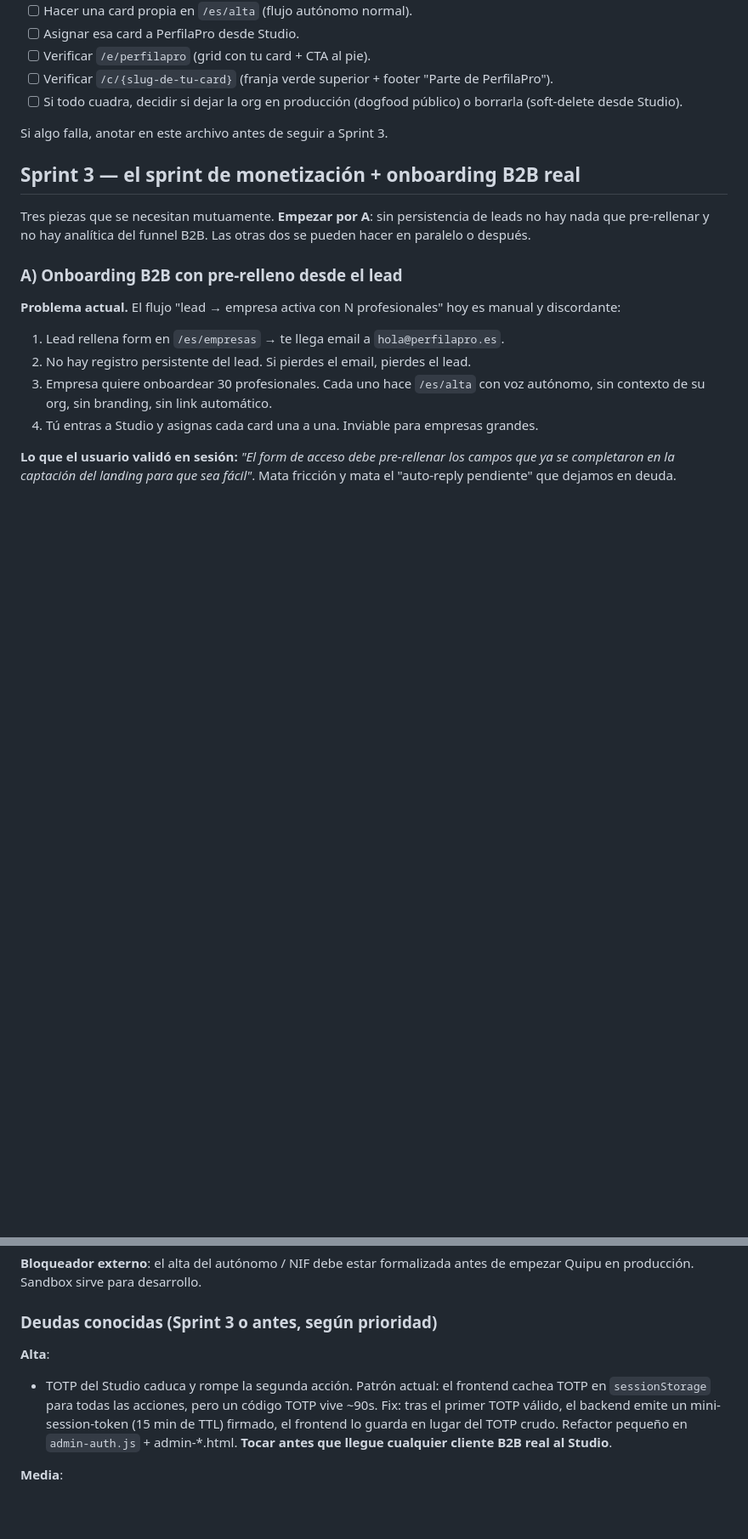
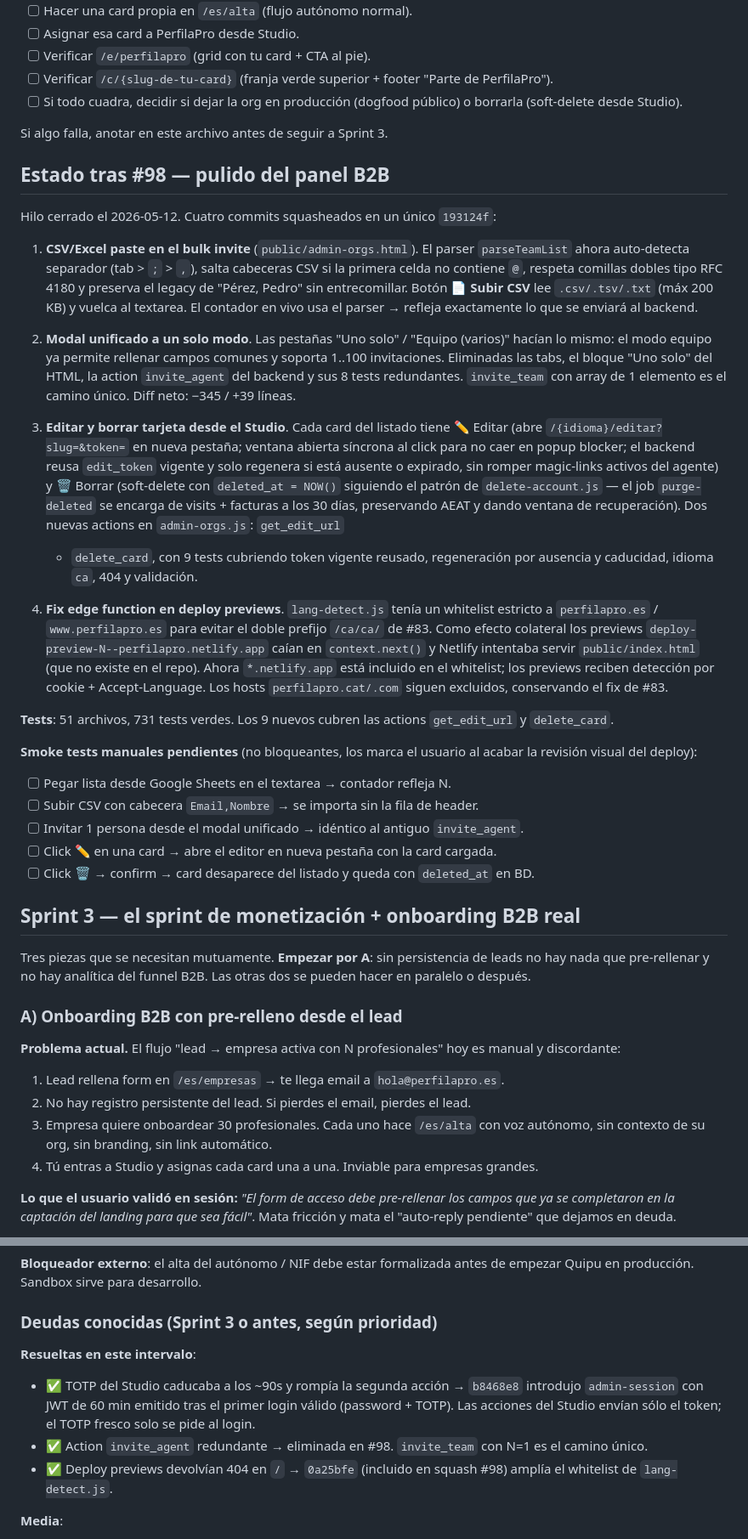
Before and after one commit to rfpaez-gif/PerfilaPro, a Markdown page: docs/sprint-3-roadmap.md, 2 parts joined by grey strips. Shown at 85% size. GitHub-like rendering; blank space fills up the shorter version.

Commit message:
docs: actualizar roadmap Sprint 3 con estado tras #98 (#99)
Handoff doc tras cierre de #98. Sin código.

```diff
--- a/docs/sprint-3-roadmap.md
+++ b/docs/sprint-3-roadmap.md
@@ -41,6 +51,57 @@ en producción antes de construir encima.
 - [ ] Si todo cuadra, decidir si dejar la org en producción (dogfood público) o borrarla (soft-delete desde Studio).
 
 Si algo falla, anotar en este archivo antes de seguir a Sprint 3.
+
+## Estado tras #98 — pulido del panel B2B
+
+Hilo cerrado el 2026-05-12. Cuatro commits squasheados en un único `193124f`:
+
+1. **CSV/Excel paste en el bulk invite** (`public/admin-orgs.html`).
+   El parser `parseTeamList` ahora auto-detecta separador (tab > `;` > `,`),
+   salta cabeceras CSV si la primera celda no contiene `@`, respeta comillas
+   dobles tipo RFC 4180 y preserva el legacy de "Pérez, Pedro" sin
+   entrecomillar. Botón **📄 Subir CSV** lee `.csv/.tsv/.txt` (máx 200 KB) y
+   vuelca al textarea. El contador en vivo usa el parser → refleja
+   exactamente lo que se enviará al backend.
+
+2. **Modal unificado a un solo modo**. Las pestañas "Uno solo" / "Equipo
+   (varios)" hacían lo mismo: el modo equipo ya permite rellenar campos
+   comunes y soporta 1..100 invitaciones. Eliminadas las tabs, el bloque
+   "Uno solo" del HTML, la action `invite_agent` del backend y sus 8 tests
+   redundantes. `invite_team` con array de 1 elemento es el camino único.
+   Diff neto: −345 / +39 líneas.
+
+3. **Editar y borrar tarjeta desde el Studio**. Cada card del listado tiene
+   ✏️ Editar (abre `/{idioma}/editar?slug=&token=` en nueva pestaña;
+   ventana abierta síncrona al click para no caer en popup blocker; el
+   backend reusa `edit_token` vigente y solo regenera si está ausente o
+   expirado, sin romper magic-links activos del agente) y 🗑️ Borrar
+   (soft-delete con `deleted_at = NOW()` siguiendo el patrón de
+   `delete-account.js` — el job `purge-deleted` se encarga de visits +
+   facturas a los 30 días, preservando AEAT y dando ventana de
+   recuperación). Dos nuevas actions en `admin-orgs.js`: `get_edit_url`
+   + `delete_card`, con 9 tests cubriendo token vigente reusado, regeneración
+   por ausencia y caducidad, idioma `ca`, 404 y validación.
+
+4. **Fix edge function en deploy previews**. `lang-detect.js` tenía un
+   whitelist estricto a `perfilapro.es` / `www.perfilapro.es` para evitar
+   el doble prefijo `/ca/ca/` de #83. Como efecto colateral los previews
+   `deploy-preview-N--perfilapro.netlify.app` caían en `context.next()` y
+   Netlify intentaba servir `public/index.html` (que no existe en el repo).
+   Ahora `*.netlify.app` está incluido en el whitelist; los previews reciben
+   detección por cookie + Accept-Language. Los hosts `perfilapro.cat/.com`
+   siguen excluidos, conservando el fix de #83.
+
+**Tests**: 51 archivos, 731 tests verdes. Los 9 nuevos cubren las actions
+`get_edit_url` y `delete_card`.
+
+**Smoke tests manuales pendientes** (no bloqueantes, los marca el usuario al
+acabar la revisión visual del deploy):
+- [ ] Pegar lista desde Google Sheets en el textarea → contador refleja N.
+- [ ] Subir CSV con cabecera `Email,Nombre` → se importa sin la fila de header.
+- [ ] Invitar 1 persona desde el modal unificado → idéntico al antiguo `invite_agent`.
+- [ ] Click ✏️ en una card → abre el editor en nueva pestaña con la card cargada.
+- [ ] Click 🗑️ → confirm → card desaparece del listado y queda con `deleted_at` en BD.
 
 ## Sprint 3 — el sprint de monetización + onboarding B2B real
 
@@ -163,8 +224,10 @@ accidente desde el código actual.
 
 ### Deudas conocidas (Sprint 3 o antes, según prioridad)
 
-**Alta**:
-- TOTP del Studio caduca y rompe la segunda acción. Patrón actual: el frontend cachea TOTP en `sessionStorage` para todas las acciones, pero un código TOTP vive ~90s. Fix: tras el primer TOTP válido, el backend emite un mini-session-token (15 min de TTL) firmado, el frontend lo guarda en lugar del TOTP crudo. Refactor pequeño en `admin-auth.js` + admin-*.html. **Tocar antes que llegue cualquier cliente B2B real al Studio**.
+**Resueltas en este intervalo**:
+- ✅ TOTP del Studio caducaba a los ~90s y rompía la segunda acción → `b8468e8` introdujo `admin-session` con JWT de 60 min emitido tras el primer login válido (password + TOTP). Las acciones del Studio envían sólo el token; el TOTP fresco solo se pide al login.
+- ✅ Action `invite_agent` redundante → eliminada en #98. `invite_team` con N=1 es el camino único.
+- ✅ Deploy previews devolvían 404 en `/` → `0a25bfe` (incluido en squash #98) amplía el whitelist de `lang-detect.js`.
 
 **Media**:
 - `organizations.show_cta` (default `true`) para suprimir el CTA "Crea tu perfil" en orgs white-label que paguen por exclusividad de marca. Migración trivial + cambio gated en `org.js`.
```
Also changed, not shown: other parts of docs/sprint-3-roadmap.md (+13 -1 lines).
